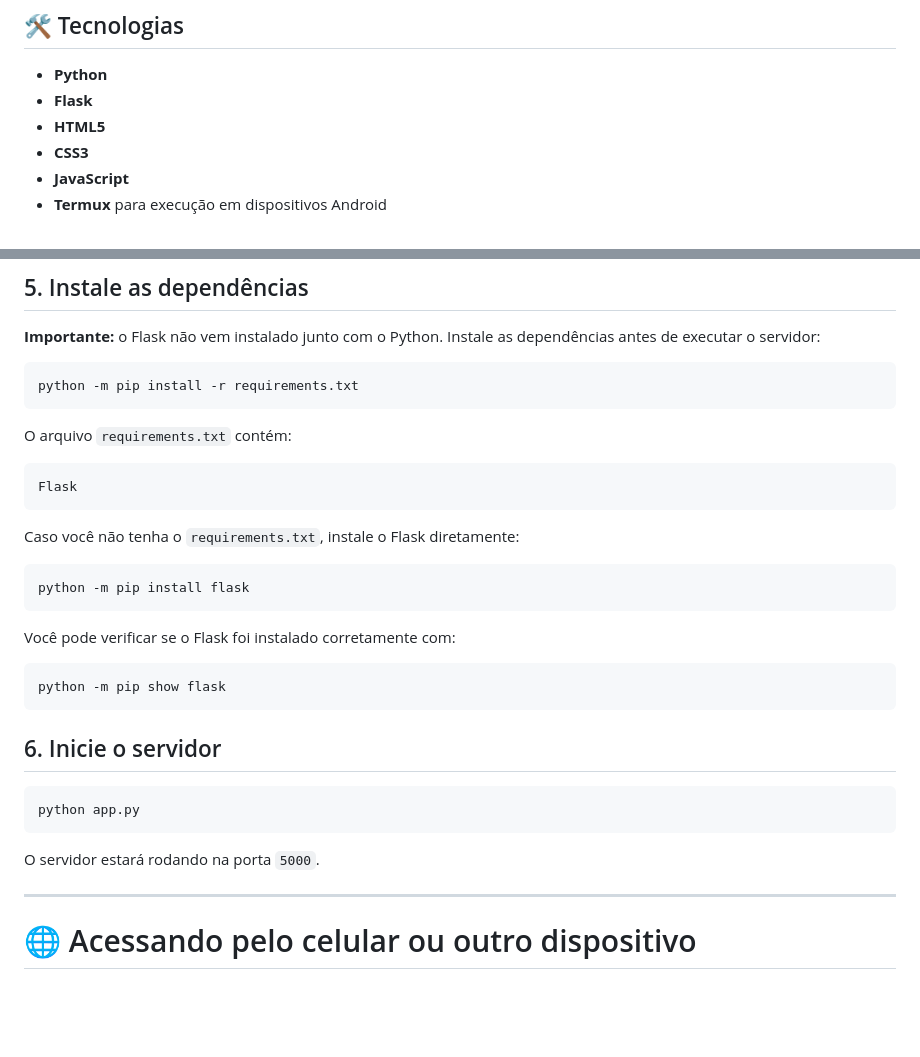
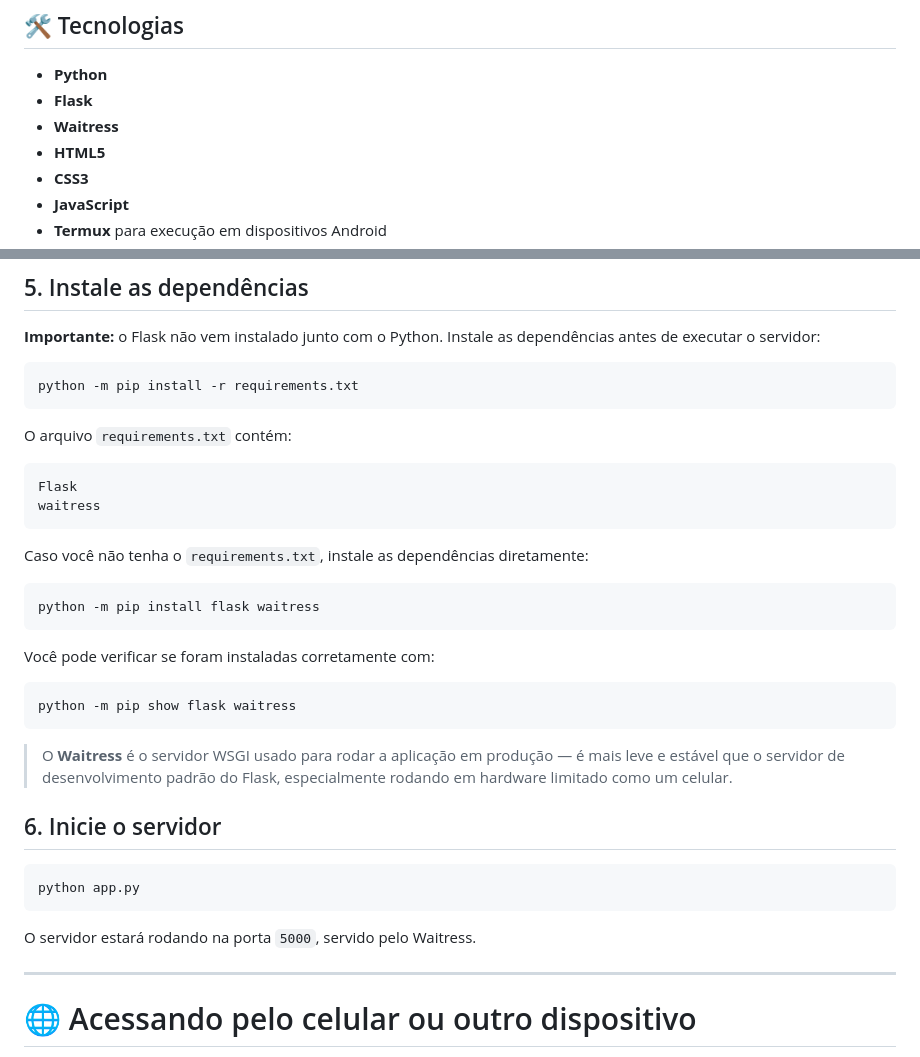
Before and after one commit to n0x-http/Old-Phone-Media-Server, a Markdown page: README.md, 2 parts joined by grey strips. Drawn GitHub-style; blank space fills up the shorter version.

````diff
--- a/README.md
+++ b/README.md
@@ -27,6 +27,7 @@ O projeto permite armazenar, pesquisar e assistir filmes através do navegador e
 
 * **Python**
 * **Flask**
+* **Waitress**
 * **HTML5**
 * **CSS3**
 * **JavaScript**
@@ -77,19 +78,22 @@ O arquivo `requirements.txt` contém:
 
 ```text
 Flask
+waitress
 ```
 
-Caso você não tenha o `requirements.txt`, instale o Flask diretamente:
+Caso você não tenha o `requirements.txt`, instale as dependências diretamente:
 
 ```bash
-python -m pip install flask
+python -m pip install flask waitress
 ```
 
-Você pode verificar se o Flask foi instalado corretamente com:
+Você pode verificar se foram instaladas corretamente com:
 
 ```bash
-python -m pip show flask
+python -m pip show flask waitress
 ```
+
+> O **Waitress** é o servidor WSGI usado para rodar a aplicação em produção — é mais leve e estável que o servidor de desenvolvimento padrão do Flask, especialmente rodando em hardware limitado como um celular.
 
 ## 6. Inicie o servidor
 
@@ -97,7 +101,7 @@ python -m pip show flask
 python app.py
 ```
 
-O servidor estará rodando na porta `5000`.
+O servidor estará rodando na porta `5000`, servido pelo Waitress.
 
 ---
 
````
Also changed, not shown: other parts of README.md (+0 -2 lines).
